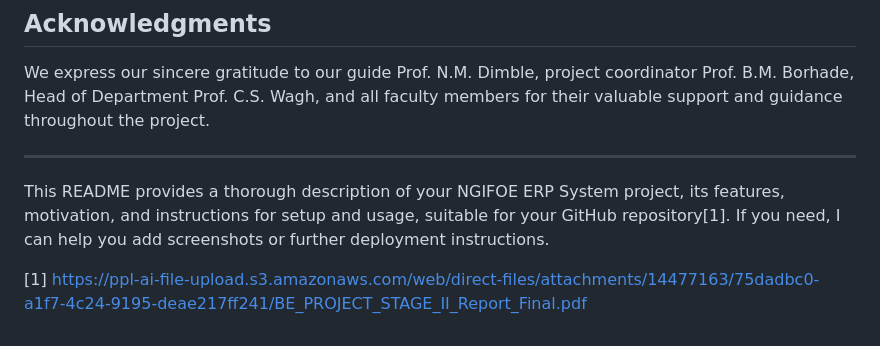
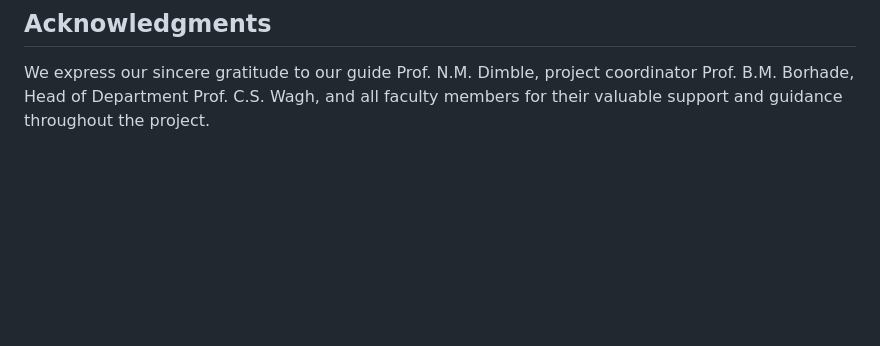
Before and after one commit to AtharvaK14/College-ERP-System, a Markdown page: README.md, the part around the change. Drawn GitHub-style; blank space fills up the shorter version.

```diff
--- a/README.md
+++ b/README.md
@@ -114,9 +114,3 @@ Under the guidance of Prof. N.M. Dimble, Department of Computer Engineering, NGI
 ## Acknowledgments
 
 We express our sincere gratitude to our guide Prof. N.M. Dimble, project coordinator Prof. B.M. Borhade, Head of Department Prof. C.S. Wagh, and all faculty members for their valuable support and guidance throughout the project.
-
----
-
-This README provides a thorough description of your NGIFOE ERP System project, its features, motivation, and instructions for setup and usage, suitable for your GitHub repository[1]. If you need, I can help you add screenshots or further deployment instructions.
-
-[1] https://ppl-ai-file-upload.s3.amazonaws.com/web/direct-files/attachments/14477163/75dadbc0-a1f7-4c24-9195-deae217ff241/BE_PROJECT_STAGE_II_Report_Final.pdf
```
